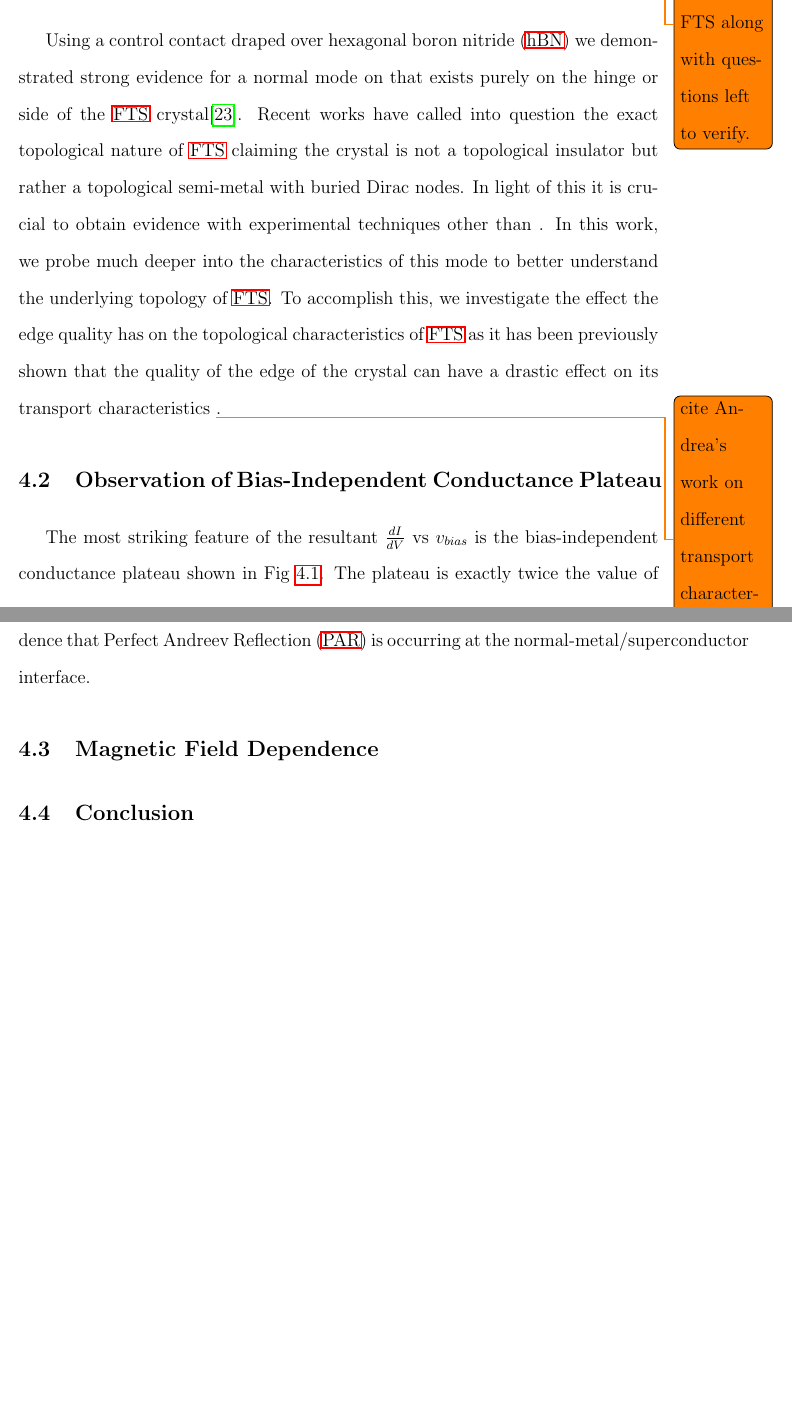
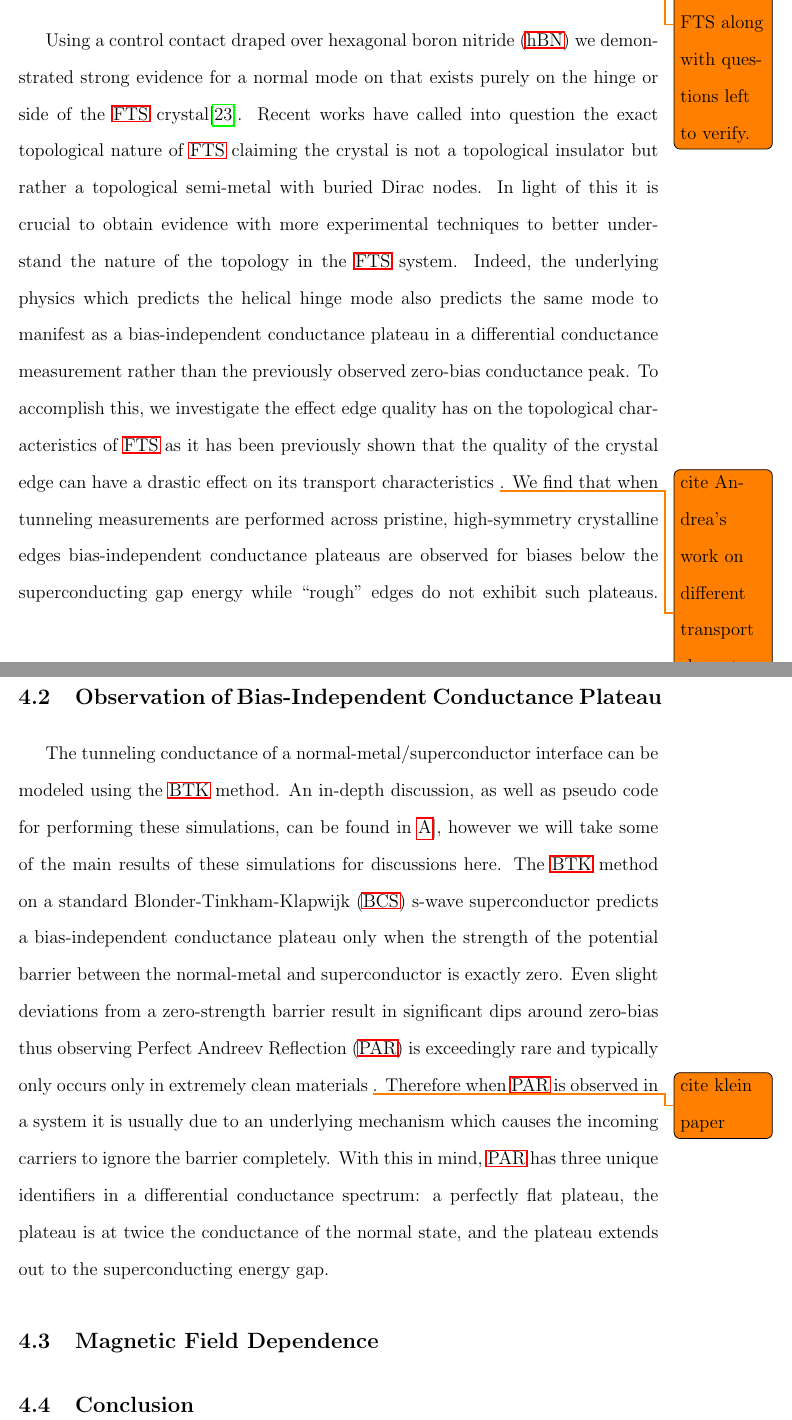
Before and after one commit to MasonGray84/Dissertation, a LaTeX thesis (thesis.tex, which reads Chap4/Chap4.tex): two parts of pages 41 and 42 of 74 before the commit and two parts of pages 41 and 42 of 75 after it, joined at a grey line, cut so that both start at the same text, the shorter picture padded with empty space. Compiled offline with pdfLaTeX.

Commit message:
Ch4 flow
Best intro and writing for chapter 4 stuff so far.

```diff
--- a/Chap4/Chap4.tex
+++ b/Chap4/Chap4.tex
@@ -1,9 +1,9 @@
 \todo{Write exciting new results in FTS along with questions left to verify.}
 \section{Introduction}
-Using a control contact draped over \ac{hBN} we demonstrated strong evidence for a normal mode on that exists purely on the hinge or side of the \ac{FTS} crystal\cite{Gray2019}. Recent works have called into question the exact topological nature of \ac{FTS} claiming the crystal is not a topological insulator but rather a topological semi-metal with buried Dirac nodes. In light of this it is crucial to obtain evidence with experimental techniques other than . In this work, we probe much deeper into the characteristics of this mode to better understand the underlying topology of \ac{FTS}. To accomplish this, we investigate the effect the edge quality has on the topological characteristics of \ac{FTS} as it has been previously shown that the quality of the edge of the crystal can have a drastic effect on its transport characteristics \todo{cite Andrea's work on different transport characteristics of graphene}.
+Using a control contact draped over \ac{hBN} we demonstrated strong evidence for a normal mode on that exists purely on the hinge or side of the \ac{FTS} crystal\cite{Gray2019}. Recent works have called into question the exact topological nature of \ac{FTS} claiming the crystal is not a topological insulator but rather a topological semi-metal with buried Dirac nodes. In light of this it is crucial to obtain evidence with more experimental techniques to better understand the nature of the topology in the \ac{FTS} system. Indeed, the underlying physics which predicts the helical hinge mode also predicts the same mode to manifest as a bias-independent conductance plateau in a differential conductance measurement rather than the previously observed zero-bias conductance peak. To accomplish this, we investigate the effect edge quality has on the topological characteristics of \ac{FTS} as it has been previously shown that the quality of the crystal edge can have a drastic effect on its transport characteristics \todo{cite Andrea's work on different transport characteristics of graphene}. We find that when tunneling measurements are performed across pristine, high-symmetry crystalline edges bias-independent conductance plateaus are observed for biases below the superconducting gap energy while ``rough" edges do not exhibit such plateaus. Furthermore, these plateaus are consistent with \acl{PAR}.
 
 \section{Observation of Bias-Independent Conductance Plateau}
-The most striking feature of the resultant $\frac{dI}{dV}$ vs $v_{bias}$ is the bias-independent conductance plateau shown in Fig \ref{fig:PARDeviceFab}. The plateau is exactly twice the value of the high-bias conductance, Simply put, this plateau feature is extremely strong evidence that \ac{PAR} is occurring at the normal-metal/superconductor interface.
+The tunneling conductance of a normal-metal/superconductor interface can be modeled using the \ac{BTK} method. An in-depth discussion, as well as pseudo code for performing these simulations, can be found in \ref{app:ARfit}], however we will take some of the main results of these simulations for discussions here. The \ac{BTK} method on a standard \ac{BCS} s-wave superconductor predicts a bias-independent conductance plateau only when the strength of the potential barrier between the normal-metal and superconductor is exactly zero. Even slight deviations from a zero-strength barrier result in significant dips around zero-bias thus observing \ac{PAR} is exceedingly rare and typically only occurs only in extremely clean materials \todo{cite klein paper}. Therefore when \ac{PAR} is observed in a system it is usually due to an underlying mechanism which causes the incoming carriers to ignore the barrier completely. With this in mind, \ac{PAR} has three unique identifiers in a differential conductance spectrum: a perfectly flat plateau, the plateau is at twice the conductance of the normal state, and the plateau extends out to the superconducting energy gap.
 \begin{figure}
     \centering
     \includegraphics[width = \textwidth]{Chap4/Figures/DeviceFab.eps}
```
Also changed, not shown: thesis.bbl (added), thesis.pdf, 18 other files.
